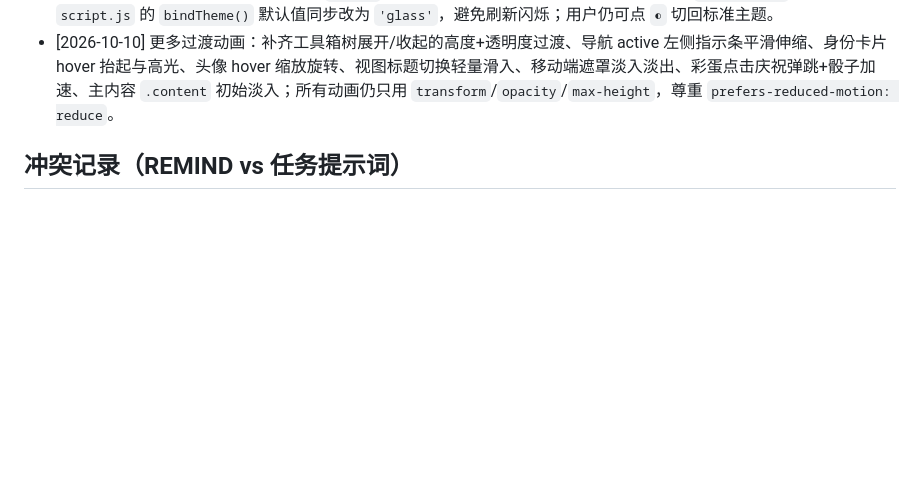
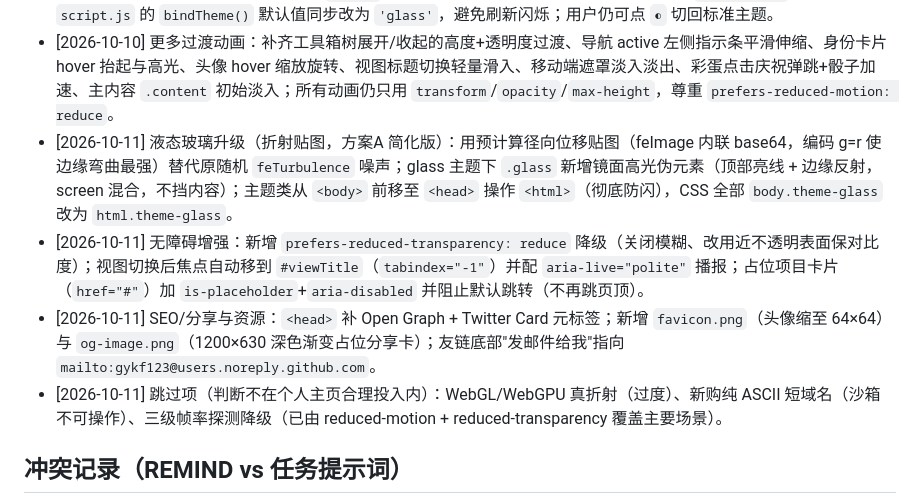
Before and after one commit to gykf123/Myself-sHTML, a Markdown page: REMIND.md, the part around the change. Drawn GitHub-style; blank space fills up the shorter version.

Commit message:
chore: 追加本次优化决策记录到 REMIND

```diff
--- a/REMIND.md
+++ b/REMIND.md
@@ -70,6 +70,10 @@
 - [2026-10-10] 液态玻璃升级（从毛玻璃到真·液态玻璃）：参考 GitHub 开源实现 `arsalan06106/liquid-glass-html-css`，在 `index.html` 注入隐藏 SVG filter `#lg-distort`（`feTurbulence` + `feDisplacementMap`），glass 主题下 `.glass`/`.sidebar` 使用 `backdrop-filter: blur(12px) url(#lg-distort) saturate(160%)` 实现背景边缘折射扭曲；叠加 8 层 `inset box-shadow` 模拟顶部高光、边缘反射、内部阴影与投影；降级方案保留。
 - [2026-10-10] 默认主题改为液态玻璃：`<body>` 开头内联脚本在无 localStorage 时默认添加 `theme-glass` 类，`script.js` 的 `bindTheme()` 默认值同步改为 `'glass'`，避免刷新闪烁；用户仍可点 `◐` 切回标准主题。
 - [2026-10-10] 更多过渡动画：补齐工具箱树展开/收起的高度+透明度过渡、导航 active 左侧指示条平滑伸缩、身份卡片 hover 抬起与高光、头像 hover 缩放旋转、视图标题切换轻量滑入、移动端遮罩淡入淡出、彩蛋点击庆祝弹跳+骰子加速、主内容 `.content` 初始淡入；所有动画仍只用 `transform`/`opacity`/`max-height`，尊重 `prefers-reduced-motion: reduce`。
+- [2026-10-11] 液态玻璃升级（折射贴图，方案A 简化版）：用预计算径向位移贴图（feImage 内联 base64，编码 g=r 使边缘弯曲最强）替代原随机 `feTurbulence` 噪声；glass 主题下 `.glass` 新增镜面高光伪元素（顶部亮线 + 边缘反射，screen 混合，不挡内容）；主题类从 `<body>` 前移至 `<head>` 操作 `<html>`（彻底防闪），CSS 全部 `body.theme-glass` 改为 `html.theme-glass`。
+- [2026-10-11] 无障碍增强：新增 `prefers-reduced-transparency: reduce` 降级（关闭模糊、改用近不透明表面保对比度）；视图切换后焦点自动移到 `#viewTitle`（`tabindex="-1"`）并配 `aria-live="polite"` 播报；占位项目卡片（`href="#"`）加 `is-placeholder`+`aria-disabled` 并阻止默认跳转（不再跳页顶）。
+- [2026-10-11] SEO/分享与资源：`<head>` 补 Open Graph + Twitter Card 元标签；新增 `favicon.png`（头像缩至 64×64）与 `og-image.png`（1200×630 深色渐变占位分享卡）；友链底部"发邮件给我"指向 `mailto:gykf123@users.noreply.github.com`。
+- [2026-10-11] 跳过项（判断不在个人主页合理投入内）：WebGL/WebGPU 真折射（过度）、新购纯 ASCII 短域名（沙箱不可操作）、三级帧率探测降级（已由 reduced-motion + reduced-transparency 覆盖主要场景）。
 
 ## 冲突记录（REMIND vs 任务提示词）
 - 原始任务提示词要求「左侧分类栏：三个一级分类，点击分类标题展开/收起子内容」，但用户后续明确修正为「左侧边栏只是一个选择，点了工具箱后侧边栏收起、主界面上方标题工具箱、不是所有全挤在侧边栏」。按 REMIND「若 REMIND 与本提示词冲突，自行按 REMIND 执行」的原则，这里用户实时指令即最高优先级，已按新需求重构；未删除/隐藏旧结构，而是重写为导航+主区视图。
```
